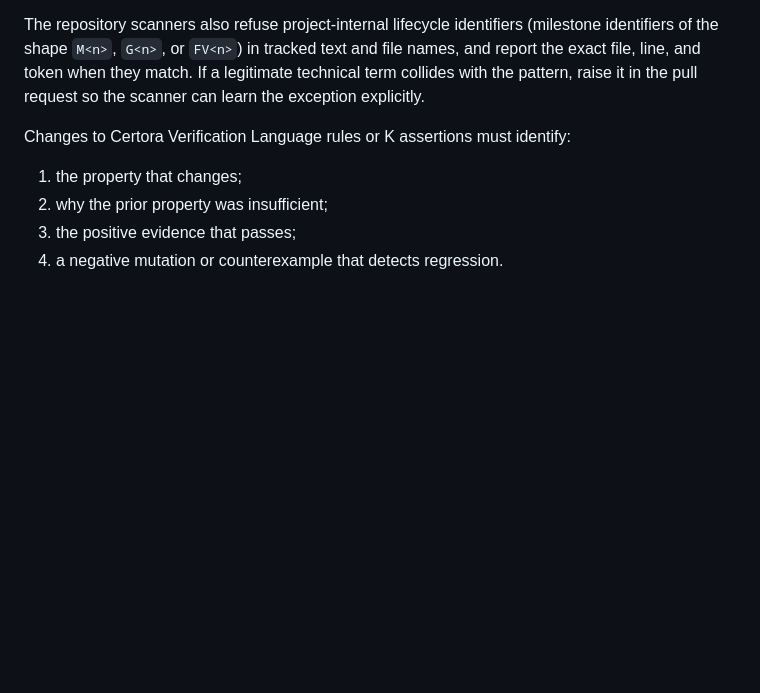
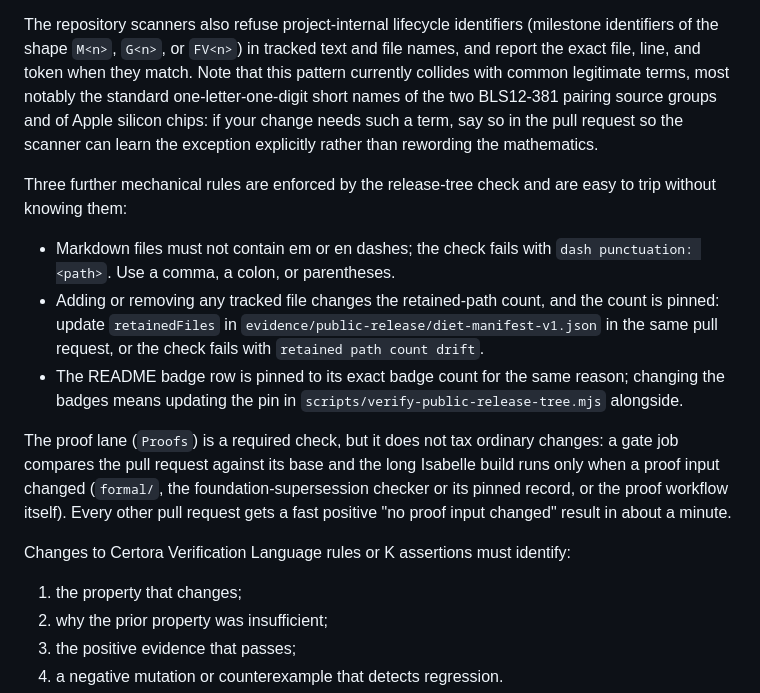
Before and after one commit to Oraclizer/erc-trust, a Markdown page: CONTRIBUTING.md, the part around the change. Drawn GitHub-style; blank space fills up the shorter version.

Commit message:
Document the mechanical release-tree rules and the proof gate
The contributor guide now names the three release-tree rules that are
easy to trip without warning (the dash-punctuation rule for Markdown, the
pinned retained-path count with the file to update, and the pinned badge
count), notes that the lifecycle-identifier pattern collides with common
legitimate short names so contributors ask for an allowlist entry instead
of rewording mathematics, and explains that the required Proofs lane
skips the long Isabelle build for pull requests that leave proof inputs
untouched. Documentation only; no release input changes.

```diff
--- a/CONTRIBUTING.md
+++ b/CONTRIBUTING.md
@@ -110,8 +110,31 @@ merge; the bot branch is not granted a manifest bypass.
 The repository scanners also refuse project-internal lifecycle identifiers
 (milestone identifiers of the shape `M<n>`, `G<n>`, or `FV<n>`) in tracked
 text and file names, and report the exact file, line, and token when they
-match. If a legitimate technical term collides with the pattern, raise it in
-the pull request so the scanner can learn the exception explicitly.
+match. Note that this pattern currently collides with common legitimate
+terms, most notably the standard one-letter-one-digit short names of the
+two BLS12-381 pairing source groups and of Apple silicon chips: if your
+change needs such a term, say so in the pull request so the scanner can
+learn the exception explicitly rather than rewording the mathematics.
+
+Three further mechanical rules are enforced by the release-tree check and
+are easy to trip without knowing them:
+
+- Markdown files must not contain em or en dashes; the check fails with
+  `dash punctuation: <path>`. Use a comma, a colon, or parentheses.
+- Adding or removing any tracked file changes the retained-path count, and
+  the count is pinned: update `retainedFiles` in
+  `evidence/public-release/diet-manifest-v1.json` in the same pull request,
+  or the check fails with `retained path count drift`.
+- The README badge row is pinned to its exact badge count for the same
+  reason; changing the badges means updating the pin in
+  `scripts/verify-public-release-tree.mjs` alongside.
+
+The proof lane (`Proofs`) is a required check, but it does not tax ordinary
+changes: a gate job compares the pull request against its base and the long
+Isabelle build runs only when a proof input changed (`formal/`, the
+foundation-supersession checker or its pinned record, or the proof workflow
+itself). Every other pull request gets a fast positive "no proof input
+changed" result in about a minute.
 
 Changes to Certora Verification Language rules or K assertions must identify:
 
```
